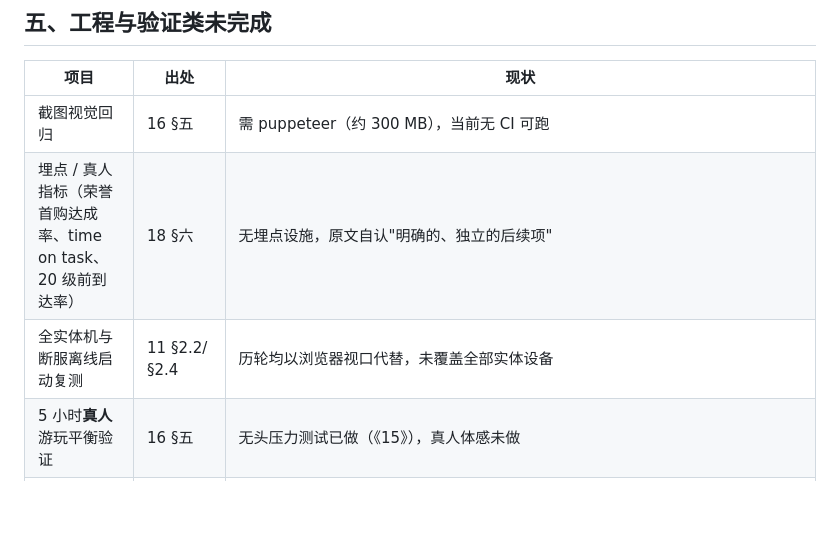
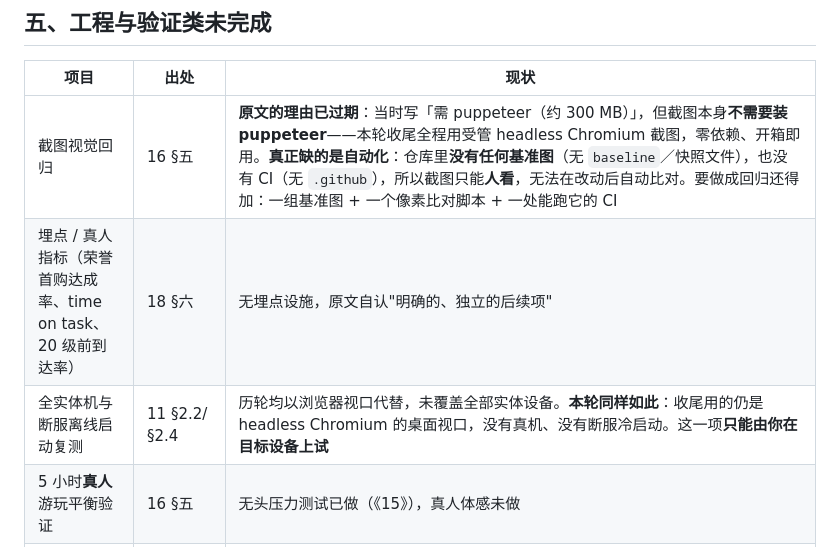
Before and after one commit to hjxenjoy/dream-town, a Markdown page: docs/19-规划与实现对齐差异.md, the part around the change. Drawn GitHub-style; blank space fills up the shorter version.

```diff
--- a/docs/19-规划与实现对齐差异.md
+++ b/docs/19-规划与实现对齐差异.md
@@ -747,9 +747,9 @@ HUD 显示「疫病未退 · 还有 4 天，诊所照料能减轻」，议事厅
 
 | 项目 | 出处 | 现状 |
 | --- | --- | --- |
-| 截图视觉回归 | 16 §五 | 需 puppeteer（约 300 MB），当前无 CI 可跑 |
+| 截图视觉回归 | 16 §五 | **原文的理由已过期**：当时写「需 puppeteer（约 300 MB）」，但截图本身**不需要装 puppeteer**——本轮收尾全程用受管 headless Chromium 截图，零依赖、开箱即用。**真正缺的是自动化**：仓库里**没有任何基准图**（无 `baseline`／快照文件），也没有 CI（无 `.github`），所以截图只能**人看**，无法在改动后自动比对。要做成回归还得加：一组基准图 + 一个像素比对脚本 + 一处能跑它的 CI |
 | 埋点 / 真人指标（荣誉首购达成率、time on task、20 级前到达率） | 18 §六 | 无埋点设施，原文自认"明确的、独立的后续项" |
-| 全实体机与断服离线启动复测 | 11 §2.2/§2.4 | 历轮均以浏览器视口代替，未覆盖全部实体设备 |
+| 全实体机与断服离线启动复测 | 11 §2.2/§2.4 | 历轮均以浏览器视口代替，未覆盖全部实体设备。**本轮同样如此**：收尾用的仍是 headless Chromium 的桌面视口，没有真机、没有断服冷启动。这一项**只能由你在目标设备上试** |
 | 5 小时**真人**游玩平衡验证 | 16 §五 | 无头压力测试已做（《15》），真人体感未做 |
 | 环境音**运行时播放** | 2026-09-22 收尾实测 | **已过**：真实页面里声场确实在工作 —— `ambience.coverage` 装载 **81 条**（全部建筑），当场有 **6 条同时在播**（= 上限），每条 `AudioContext.state === "running"`、解码缓冲 8 秒、单声道，且能看出距离衰减（最近的 0.05，远的降到 0.0387）。所以「目录 → 取轨 → 解码 → 混音」整条链路是通的。**这只证明声音在正确地播放，不证明它好听。** |
 | 环境音**主观听感**验收 | 两个 2026-09-21 素材包自述 | 84 条 WAV 只做了文件结构、波形与循环接缝校验（`verify-offline.mjs` 断言 RIFF/WAVE、22050 Hz、8 秒数据长度、首尾采样一致、无削波）。**素材包自述的「试听时页面崩溃」已不再成立**：2026-09-21 用受管 Chromium 打开 `/asset-preview.html`，逐条试听全部 **84/84** 都成功播放（`readyState = 4`、时长为 8 秒、`loop = true`、`currentTime` 正常推进），控制台与 `unhandledrejection` 均为零。仍然成立的是**没有一条经过人耳确认**，而且**这一项我做不到**：我听不见声音，headless 浏览器也听不见。要真正验收只有一条路——**你自己戴上耳机在游戏里走一遍**（或直接打开素材册的「环境音试听」逐条听）。代码侧能做的（结构化校验 + 运行时播放验证）已经做到头了 `[观察]` |
```
Also changed, not shown: README.md (+16 -2 lines).
